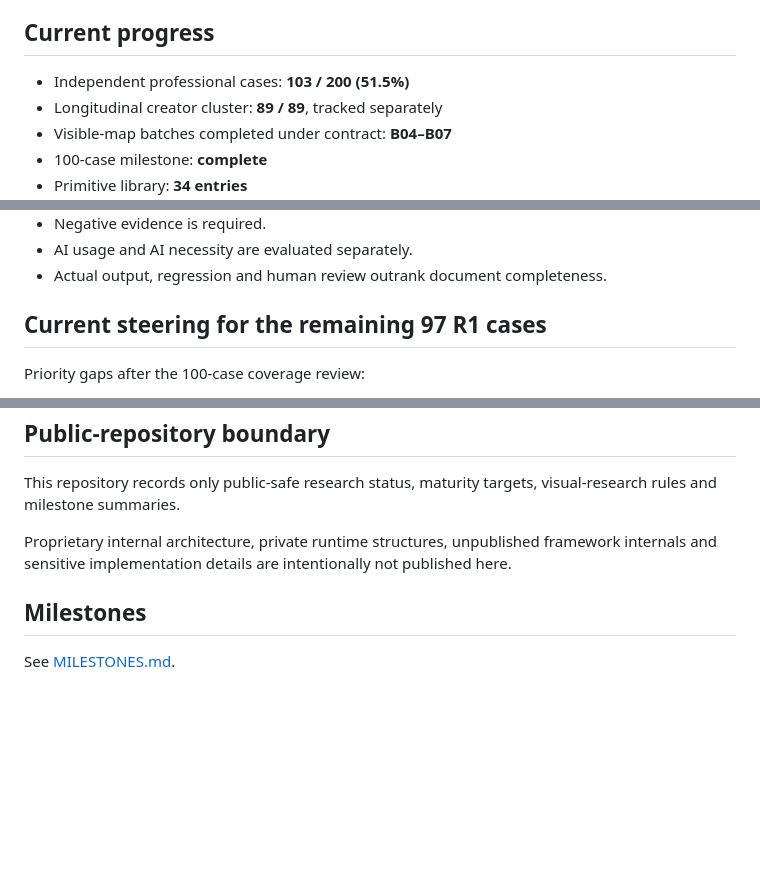
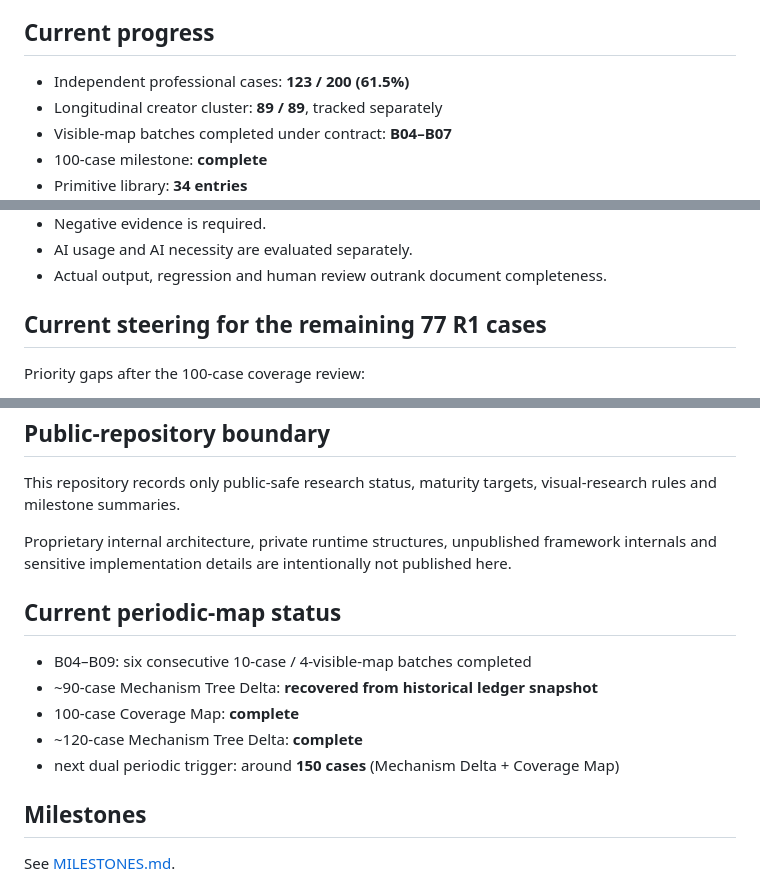
Before and after one commit to Kjzrfnrpn7-ctrl/wisdom-navigator, a Markdown page: projects/creative-system-research/README.md, 3 parts joined by grey strips. Drawn GitHub-style; blank space fills up the shorter version.

Commit message:
docs: advance R1 research status to 123 cases

```diff
--- a/projects/creative-system-research/README.md
+++ b/projects/creative-system-research/README.md
@@ -7,7 +7,7 @@ language/copy, advertising, narrative, character, service and experience project
 
 ## Current progress
 
-- Independent professional cases: **103 / 200 (51.5%)**
+- Independent professional cases: **123 / 200 (61.5%)**
 - Longitudinal creator cluster: **89 / 89**, tracked separately
 - Visible-map batches completed under contract: **B04–B07**
 - 100-case milestone: **complete**
@@ -90,7 +90,7 @@ R1 is used to establish:
 - AI usage and AI necessity are evaluated separately.
 - Actual output, regression and human review outrank document completeness.
 
-## Current steering for the remaining 97 R1 cases
+## Current steering for the remaining 77 R1 cases
 
 Priority gaps after the 100-case coverage review:
 
@@ -111,6 +111,14 @@ Proprietary internal architecture, private runtime structures, unpublished
 framework internals and sensitive implementation details are intentionally not
 published here.
 
+## Current periodic-map status
+
+- B04–B09: six consecutive 10-case / 4-visible-map batches completed
+- ~90-case Mechanism Tree Delta: **recovered from historical ledger snapshot**
+- 100-case Coverage Map: **complete**
+- ~120-case Mechanism Tree Delta: **complete**
+- next dual periodic trigger: around **150 cases** (Mechanism Delta + Coverage Map)
+
 ## Milestones
 
 See [MILESTONES.md](MILESTONES.md).
```
